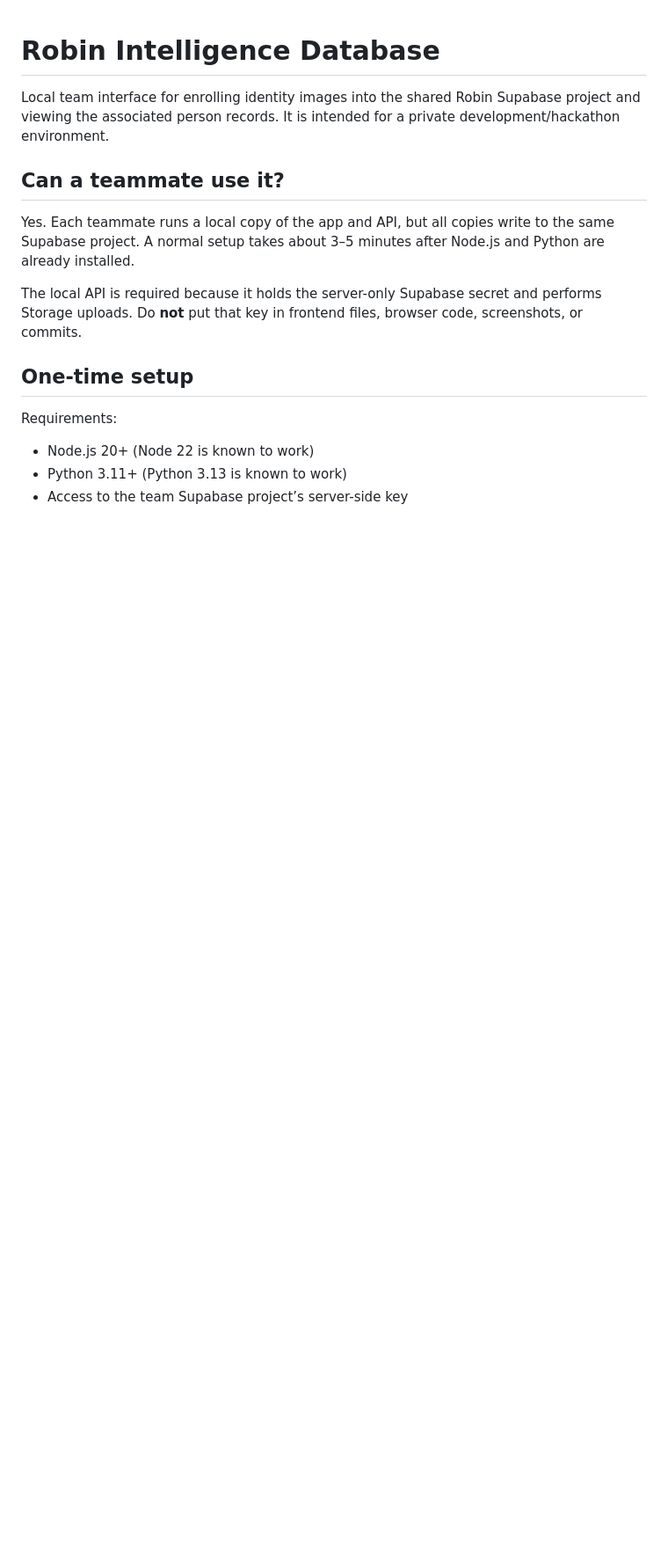
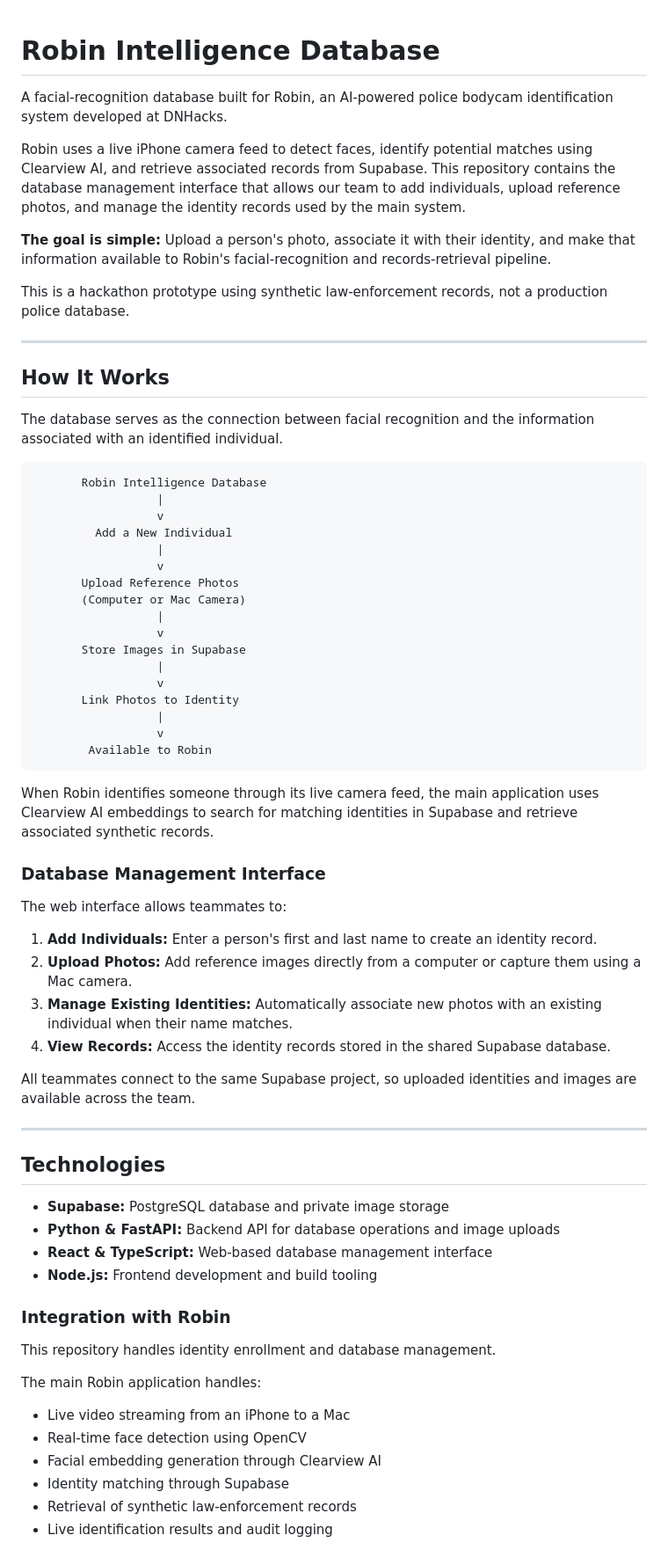
Before and after one commit to goatchan28/robin_database, a Markdown page: README.md, the part around one of its changes. Shown at 88% size. Rendered like a GitHub page; blank space fills up the shorter version.

````diff
--- a/README.md
+++ b/README.md
@@ -1,17 +1,71 @@
 # Robin Intelligence Database
 
-Local team interface for enrolling identity images into the shared Robin Supabase project and viewing the associated person records. It is intended for a private development/hackathon environment.
+A facial-recognition database built for Robin, an AI-powered police bodycam identification system developed at DNHacks.
 
-## Can a teammate use it?
+Robin uses a live iPhone camera feed to detect faces, identify potential matches using Clearview AI, and retrieve associated records from Supabase. This repository contains the database management interface that allows our team to add individuals, upload reference photos, and manage the identity records used by the main system.
 
-Yes. Each teammate runs a local copy of the app and API, but all copies write to the same Supabase project. A normal setup takes about 3–5 minutes after Node.js and Python are already installed.
+**The goal is simple:** Upload a person's photo, associate it with their identity, and make that information available to Robin's facial-recognition and records-retrieval pipeline.
 
-The local API is required because it holds the server-only Supabase secret and performs Storage uploads. Do **not** put that key in frontend files, browser code, screenshots, or commits.
+This is a hackathon prototype using synthetic law-enforcement records, not a production police database.
 
-## One-time setup
+---
 
-Requirements:
+## How It Works
 
-- Node.js 20+ (Node 22 is known to work)
-- Python 3.11+ (Python 3.13 is known to work)
-- Access to the team Supabase project’s server-side key
+The database serves as the connection between facial recognition and the information associated with an identified individual.
+
+```text
+       Robin Intelligence Database
+                  |
+                  v
+         Add a New Individual
+                  |
+                  v
+       Upload Reference Photos
+       (Computer or Mac Camera)
+                  |
+                  v
+       Store Images in Supabase
+                  |
+                  v
+       Link Photos to Identity
+                  |
+                  v
+        Available to Robin
+```
+
+When Robin identifies someone through its live camera feed, the main application uses Clearview AI embeddings to search for matching identities in Supabase and retrieve associated synthetic records.
+
+### Database Management Interface
+
+The web interface allows teammates to:
+
+1. **Add Individuals:** Enter a person's first and last name to create an identity record.
+2. **Upload Photos:** Add reference images directly from a computer or capture them using a Mac camera.
+3. **Manage Existing Identities:** Automatically associate new photos with an existing individual when their name matches.
+4. **View Records:** Access the identity records stored in the shared Supabase database.
+
+All teammates connect to the same Supabase project, so uploaded identities and images are available across the team.
+
+---
+
+## Technologies
+
+- **Supabase:** PostgreSQL database and private image storage
+- **Python & FastAPI:** Backend API for database operations and image uploads
+- **React & TypeScript:** Web-based database management interface
+- **Node.js:** Frontend development and build tooling
+
+### Integration with Robin
+
+This repository handles identity enrollment and database management.
+
+The main Robin application handles:
+
+- Live video streaming from an iPhone to a Mac
+- Real-time face detection using OpenCV
+- Facial embedding generation through Clearview AI
+- Identity matching through Supabase
+- Retrieval of synthetic law-enforcement records
+- Live identification results and audit logging
+
````
Also changed, not shown: other parts of README.md (+128 -32 lines).
